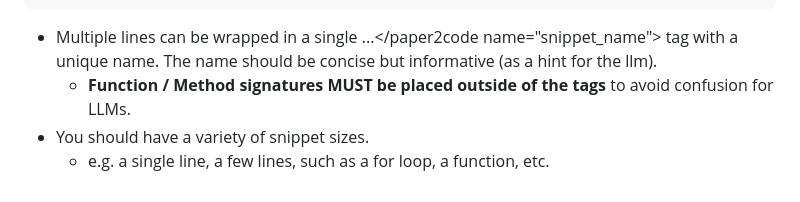
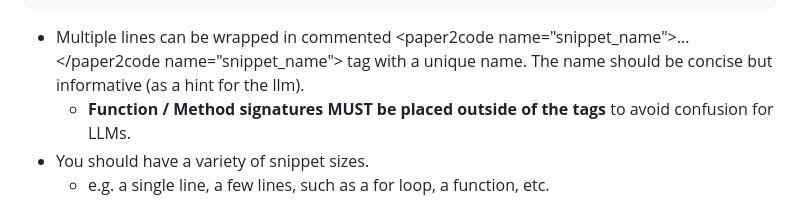
Before and after one commit to PatrickHua/ResearchCodeBench, a Markdown page: README.md, the part around the change. Drawn GitHub-style.

````diff
--- a/README.md
+++ b/README.md
@@ -32,7 +32,7 @@ Your folder is located in `./pset/your-repo-name/`. Follow these steps to comple
     # <paper2code name="sum a list">
   ```
 
-  - Multiple lines can be wrapped in a single <paper2code name="snippet_name">...</paper2code name="snippet_name"> tag with a unique name. The name should be concise but informative (as a hint for the llm).
+  - Multiple lines can be wrapped in commented \<paper2code name="snippet_name">...</paper2code name="snippet_name"> tag with a unique name. The name should be concise but informative (as a hint for the llm).
     - **Function / Method signatures MUST be placed outside of the tags** to avoid confusion for LLMs.
   - You should have a variety of snippet sizes.
       - e.g. a single line, a few lines, such as a for loop, a function, etc.
````
